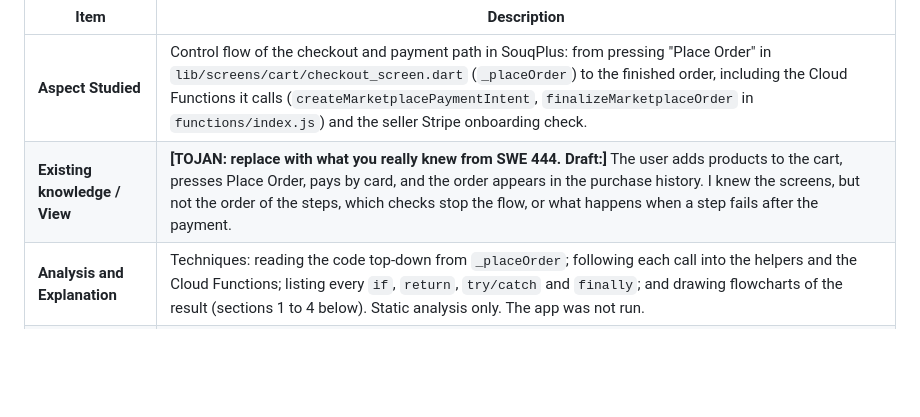
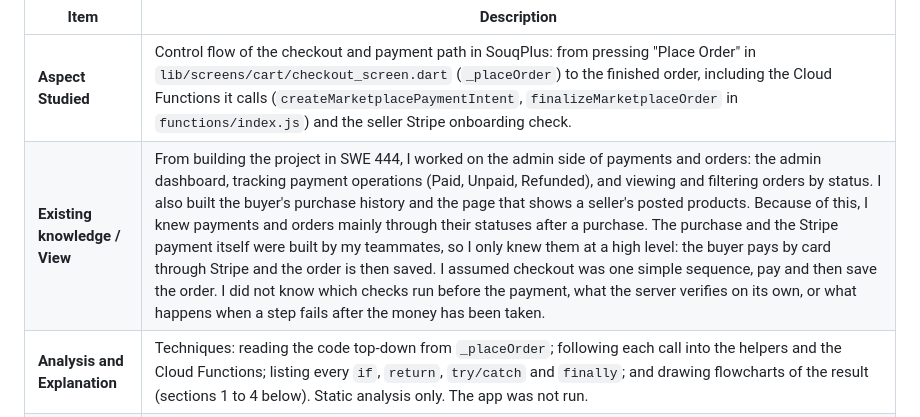
Before and after one commit to alghayth/souqplus-swe455, a Markdown page: docs/phase1-program-comprehension/control-flow.md, the part around the change. Drawn GitHub-style; blank space fills up the shorter version.

Commit message:
Docs: correct the Existing knowledge row in the control-flow comprehension

```diff
--- a/docs/phase1-program-comprehension/control-flow.md
+++ b/docs/phase1-program-comprehension/control-flow.md
@@ -5,7 +5,7 @@
 | Item | Description |
 |---|---|
 | **Aspect Studied** | Control flow of the checkout and payment path in SouqPlus: from pressing "Place Order" in `lib/screens/cart/checkout_screen.dart` (`_placeOrder`) to the finished order, including the Cloud Functions it calls (`createMarketplacePaymentIntent`, `finalizeMarketplaceOrder` in `functions/index.js`) and the seller Stripe onboarding check. |
-| **Existing knowledge / View** | **[TOJAN: replace with what you really knew from SWE 444. Draft:]** The user adds products to the cart, presses Place Order, pays by card, and the order appears in the purchase history. I knew the screens, but not the order of the steps, which checks stop the flow, or what happens when a step fails after the payment. |
+| **Existing knowledge / View** | From building the project in SWE 444, I worked on the admin side of payments and orders: the admin dashboard, tracking payment operations (Paid, Unpaid, Refunded), and viewing and filtering orders by status. I also built the buyer's purchase history and the page that shows a seller's posted products. Because of this, I knew payments and orders mainly through their statuses after a purchase. The purchase and the Stripe payment itself were built by my teammates, so I only knew them at a high level: the buyer pays by card through Stripe and the order is then saved. I assumed checkout was one simple sequence, pay and then save the order. I did not know which checks run before the payment, what the server verifies on its own, or what happens when a step fails after the money has been taken. |
 | **Analysis and Explanation** | Techniques: reading the code top-down from `_placeOrder`; following each call into the helpers and the Cloud Functions; listing every `if`, `return`, `try/catch` and `finally`; and drawing flowcharts of the result (sections 1 to 4 below). Static analysis only. The app was not run. |
 | **New Knowledge Gained / View** | See the summary below, then the diagrams and tables in sections 1 to 5. |
 
```
